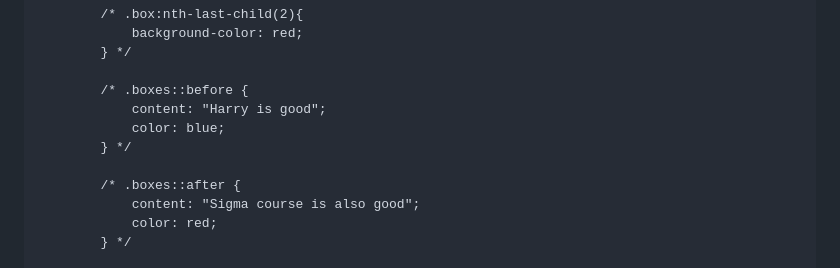
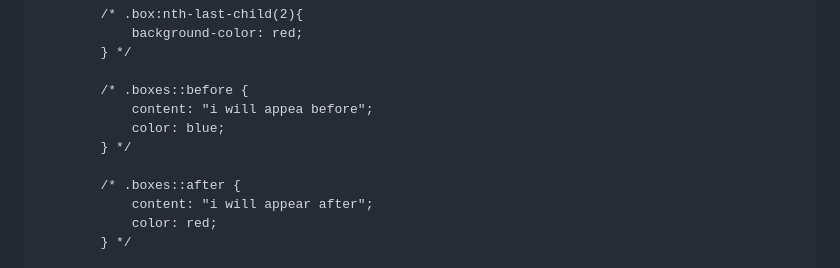
Before and after one commit to HmadAfzal/Web-Dev-Batch-01, a Markdown page: CSS/css-selectors.md, the part around the change. Rendered like a GitHub page.

```diff
--- a/CSS/css-selectors.md
+++ b/CSS/css-selectors.md
@@ -236,12 +236,12 @@ div, p, a {
         } */
 
         /* .boxes::before {
-            content: "Harry is good";
+            content: "i will appea before";
             color: blue;
         } */
 
         /* .boxes::after {
-            content: "Sigma course is also good";
+            content: "i will appear after";
             color: red;
         } */
 
```
